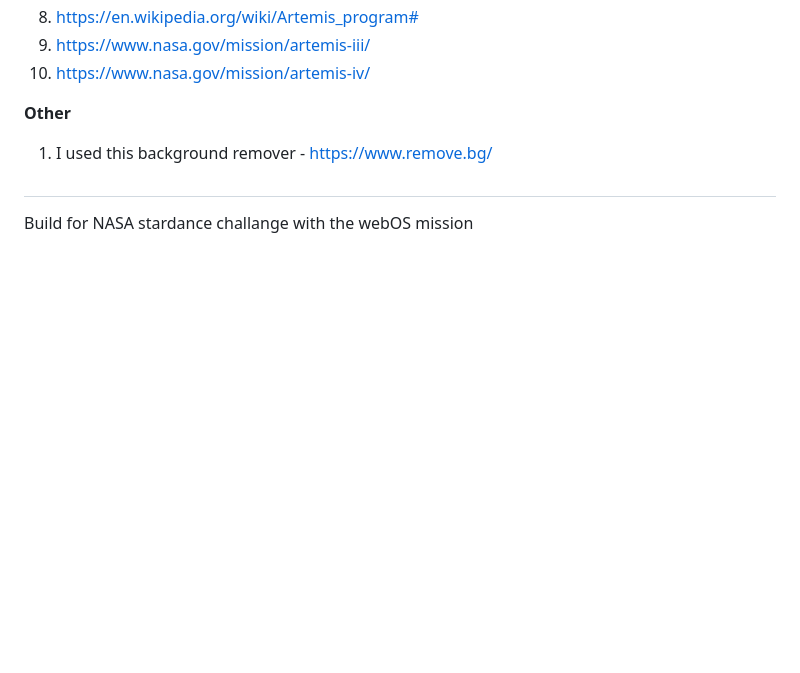
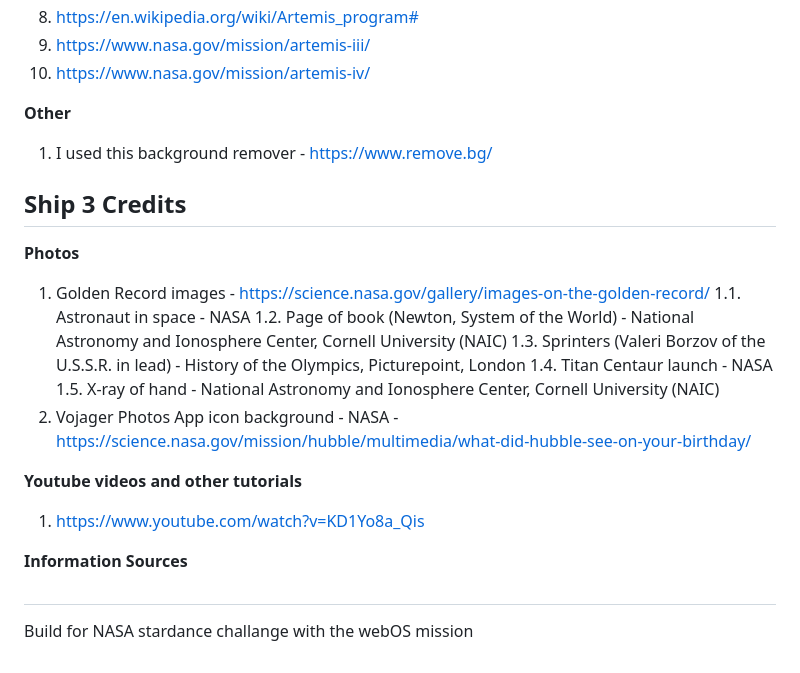
Before and after one commit to Maaadzia/SpacecraftOS, a Markdown page: README.md, the part around the change. GitHub-like rendering; blank space fills up the shorter version.

Commit message:
Updated README credits

```diff
--- a/README.md
+++ b/README.md
@@ -113,6 +113,22 @@ Huge thanks to all of these sources. Without them, this project would be nothing
 **Other**
 1. I used this background remover - https://www.remove.bg/
 
+## Ship 3 Credits
+
+**Photos**
+1. Golden Record images - https://science.nasa.gov/gallery/images-on-the-golden-record/
+1.1. Astronaut in space - NASA
+1.2. Page of book (Newton, System of the World) - National Astronomy and Ionosphere Center, Cornell University (NAIC)
+1.3. Sprinters (Valeri Borzov of the U.S.S.R. in lead) - History of the Olympics, Picturepoint, London
+1.4. Titan Centaur launch - NASA
+1.5. X-ray of hand - National Astronomy and Ionosphere Center, Cornell University (NAIC)
+2. Vojager Photos App icon background - NASA - https://science.nasa.gov/mission/hubble/multimedia/what-did-hubble-see-on-your-birthday/
+
+**Youtube videos and other tutorials**
+1. https://www.youtube.com/watch?v=KD1Yo8a_Qis
+
+**Information Sources**
+
 ##
 
 Build for NASA stardance challange with the webOS mission
```
